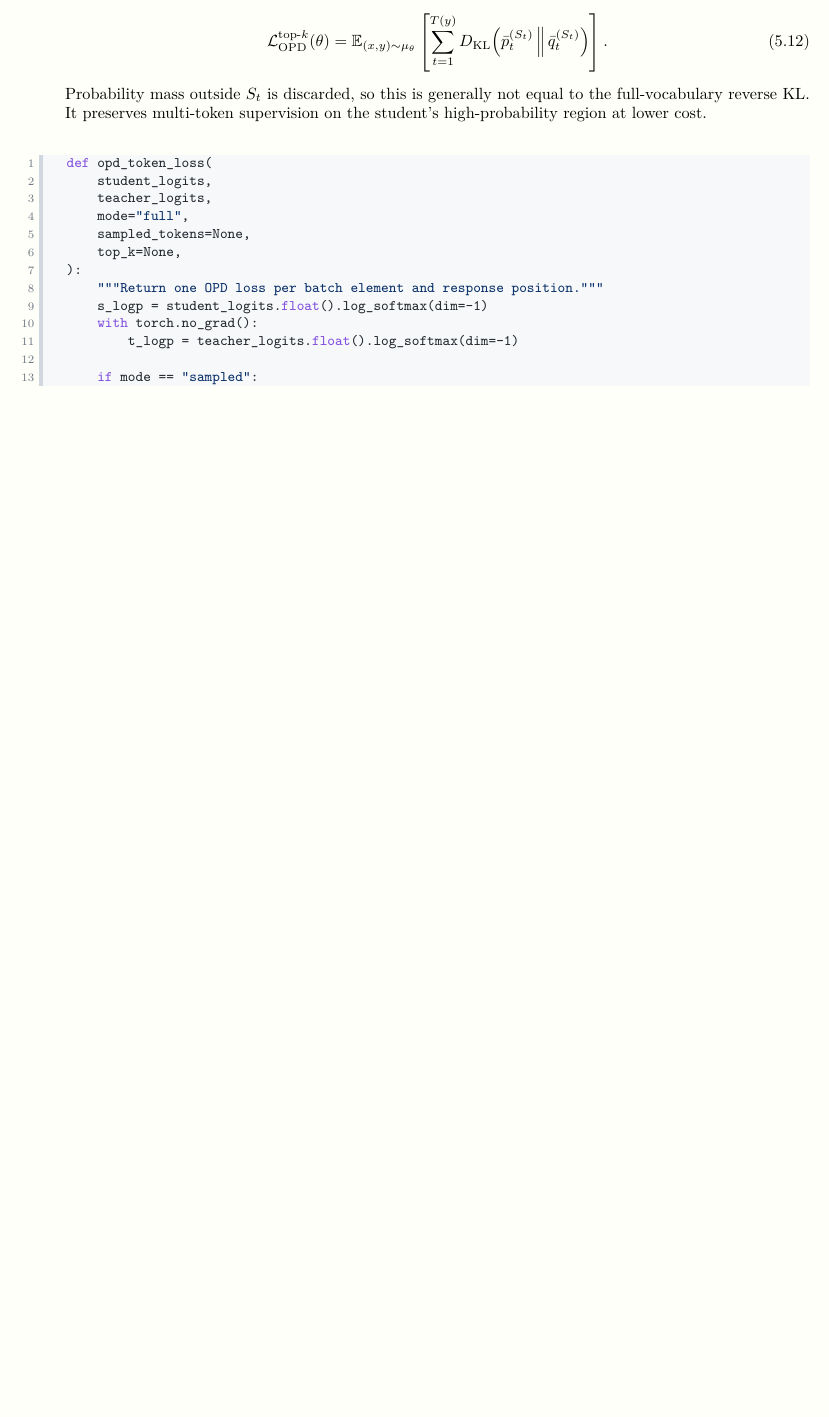
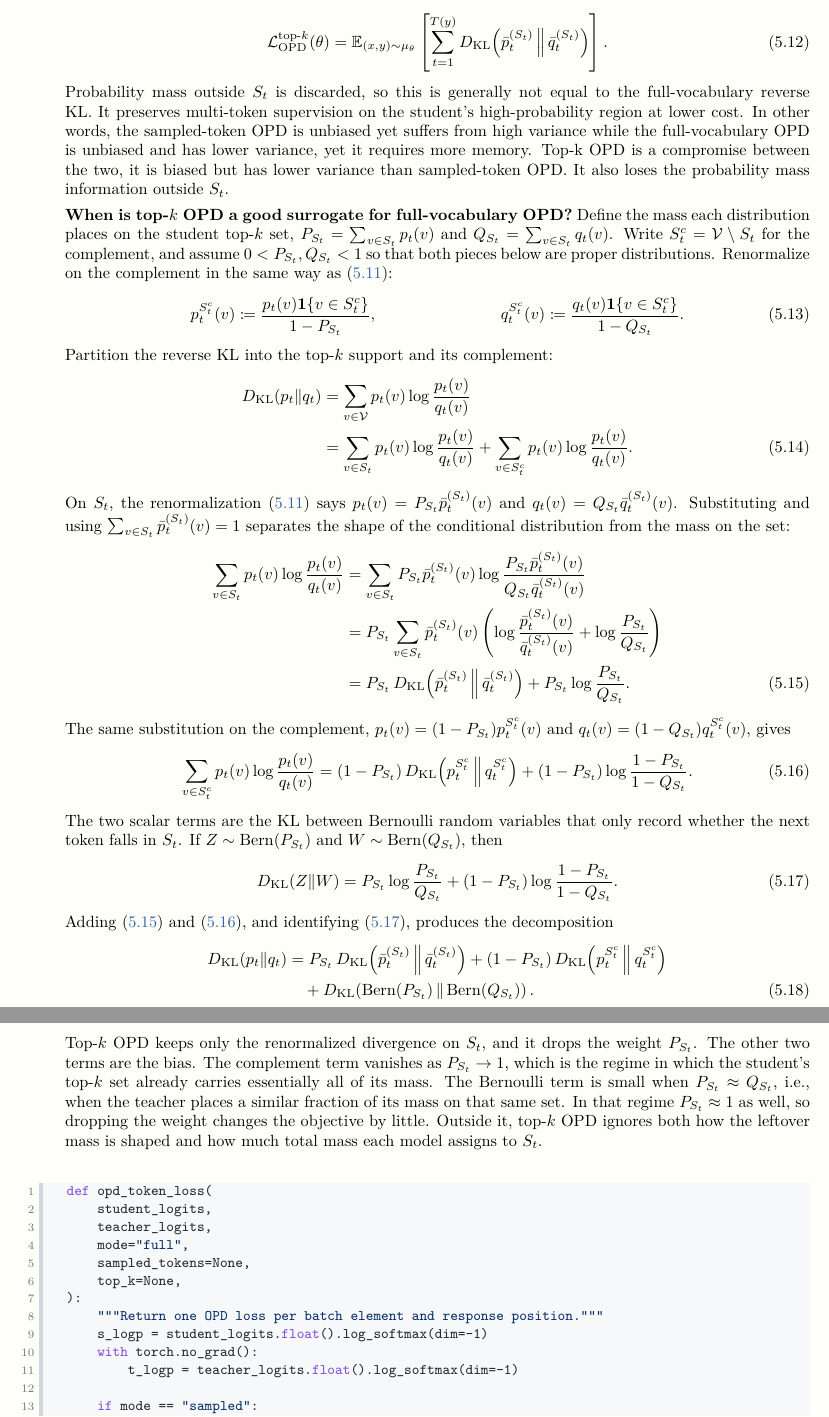
Before and after one commit to Yutong-Dai/RL_for_LLM, a LaTeX book (main.tex, which reads distillation/opd.tex): part of page 37 of 46 before the commit and two parts of pages 37 and 38 of 47 after it, the two joined at a grey line, cut so that both start at the same text, the shorter picture padded with empty space. Compiled offline with pdfLaTeX.

Commit message:
ckpt: topk opd deriviation

```diff
--- a/distillation/opd.tex
+++ b/distillation/opd.tex
@@ -314,7 +314,135 @@ In practice, the actual loss computation varies with different implementations o
     \end{align}
     Probability mass outside $S_t$ is discarded, so this is generally not
     equal to the full-vocabulary reverse KL. It preserves multi-token
-    supervision on the student's high-probability region at lower cost.
+    supervision on the student's high-probability region at lower cost. In other words, the sampled-token OPD is unbiased yet suffers from high variance while the full-vocabulary OPD is unbiased and has lower variance, yet it requires more memory. Top-k OPD is a compromise between the two, it is biased but has lower variance than sampled-token OPD. It also loses the probability mass information outside $S_t$.
+
+    \textbf{When is top-$k$ OPD a good surrogate for full-vocabulary OPD?}
+    Define the mass each distribution places on the student top-$k$ set,
+    $P_{S_t}=\sum_{v\in S_t}p_t(v)$ and $Q_{S_t}=\sum_{v\in S_t}q_t(v)$.
+    Write $S_t^c=\Vcal\setminus S_t$ for the complement, and assume
+    $0<P_{S_t},Q_{S_t}<1$ so that both pieces below are proper distributions.
+    Renormalize on the complement in the same way as
+    \eqref{eq:opd.top-k-renormalization}:
+    \begin{align}
+        p_t^{S_t^c}(v)
+        &\coloneqq
+        \frac{p_t(v)\mathbf{1}\{v\in S_t^c\}}{1-P_{S_t}},
+        &
+        q_t^{S_t^c}(v)
+        &\coloneqq
+        \frac{q_t(v)\mathbf{1}\{v\in S_t^c\}}{1-Q_{S_t}}.
+        \label{eq:opd.complement-renormalization}
+    \end{align}
+    Partition the reverse KL into the top-$k$ support and its complement:
+    \begin{align}
+        D_{\mathrm{KL}}(p_t\|q_t)
+        &=
+        \sum_{v\in\Vcal}p_t(v)\log\frac{p_t(v)}{q_t(v)}
+        \nonumber\\
+        &=
+        \sum_{v\in S_t}p_t(v)\log\frac{p_t(v)}{q_t(v)}
+        +
+        \sum_{v\in S_t^c}p_t(v)\log\frac{p_t(v)}{q_t(v)}.
+        \label{eq:opd.kl-split}
+    \end{align}
+    On $S_t$, the renormalization
+    \eqref{eq:opd.top-k-renormalization} says
+    $p_t(v)=P_{S_t}\bar p_t^{(S_t)}(v)$ and
+    $q_t(v)=Q_{S_t}\bar q_t^{(S_t)}(v)$. Substituting and using
+    $\sum_{v\in S_t}\bar p_t^{(S_t)}(v)=1$ separates the shape of the
+    conditional distribution from the mass on the set:
+    \begin{align}
+        \sum_{v\in S_t}p_t(v)\log\frac{p_t(v)}{q_t(v)}
+        &=
+        \sum_{v\in S_t}
+        P_{S_t}\bar p_t^{(S_t)}(v)
+        \log\frac{P_{S_t}\bar p_t^{(S_t)}(v)}{Q_{S_t}\bar q_t^{(S_t)}(v)}
+        \nonumber\\
+        &=
+        P_{S_t}
+        \sum_{v\in S_t}
+        \bar p_t^{(S_t)}(v)
+        \left(
+            \log\frac{\bar p_t^{(S_t)}(v)}{\bar q_t^{(S_t)}(v)}
+            +
+            \log\frac{P_{S_t}}{Q_{S_t}}
+        \right)
+        \nonumber\\
+        &=
+        P_{S_t}\,
+        D_{\mathrm{KL}}\!\left(
+            \bar p_t^{(S_t)}
+            \,\middle\|\,
+            \bar q_t^{(S_t)}
+        \right)
+        +
+        P_{S_t}\log\frac{P_{S_t}}{Q_{S_t}}.
+        \label{eq:opd.kl-on-support}
+    \end{align}
+    The same substitution on the complement,
+    $p_t(v)=(1-P_{S_t})p_t^{S_t^c}(v)$ and
+    $q_t(v)=(1-Q_{S_t})q_t^{S_t^c}(v)$, gives
+    \begin{align}
+        \sum_{v\in S_t^c}p_t(v)\log\frac{p_t(v)}{q_t(v)}
+        &=
+        (1-P_{S_t})\,
+        D_{\mathrm{KL}}\!\left(
+            p_t^{S_t^c}
+            \,\middle\|\,
+            q_t^{S_t^c}
+        \right)
+        +
+        (1-P_{S_t})\log\frac{1-P_{S_t}}{1-Q_{S_t}}.
+        \label{eq:opd.kl-on-complement}
+    \end{align}
+    The two scalar terms are the KL between Bernoulli random variables that
+    only record whether the next token falls in $S_t$. If
+    $Z\sim\mathrm{Bern}(P_{S_t})$ and $W\sim\mathrm{Bern}(Q_{S_t})$, then
+    \begin{align}
+        D_{\mathrm{KL}}(Z\|W)
+        &=
+        P_{S_t}\log\frac{P_{S_t}}{Q_{S_t}}
+        +
+        (1-P_{S_t})\log\frac{1-P_{S_t}}{1-Q_{S_t}}.
+        \label{eq:opd.bernoulli-kl}
+    \end{align}
+    Adding \eqref{eq:opd.kl-on-support} and \eqref{eq:opd.kl-on-complement},
+    and identifying \eqref{eq:opd.bernoulli-kl}, produces the decomposition
+    \begin{align}
+        D_{\mathrm{KL}}(p_t\|q_t)
+        &=
+        P_{S_t}\,
+        D_{\mathrm{KL}}\!\left(
+            \bar p_t^{(S_t)}
+            \,\middle\|\,
+            \bar q_t^{(S_t)}
+        \right)
+        +
+        (1-P_{S_t})\,
+        D_{\mathrm{KL}}\!\left(
+            p_t^{S_t^c}
+            \,\middle\|\,
+            q_t^{S_t^c}
+        \right)
+        \nonumber\\
+        &\quad+
+        D_{\mathrm{KL}}\!\left(
+            \mathrm{Bern}(P_{S_t})
+            \,\middle\|\,
+            \mathrm{Bern}(Q_{S_t})
+        \right).
+        \label{eq:opd.kl-decomposition}
+    \end{align}
+    Top-$k$ OPD keeps only the renormalized divergence on $S_t$, and it
+    drops the weight $P_{S_t}$. The other two terms are the bias. The
+    complement term vanishes as $P_{S_t}\to 1$, which is the regime in which
+    the student's top-$k$ set already carries essentially all of its mass.
+    The Bernoulli term is small when $P_{S_t}\approx Q_{S_t}$, i.e., when
+    the teacher places a similar fraction of its mass on that same set. In
+    that regime $P_{S_t}\approx 1$ as well, so dropping the weight changes
+    the objective by little. Outside it, top-$k$ OPD ignores both how the
+    leftover mass is shaped and how much total mass each model assigns to
+    $S_t$.
 \end{itemize}
 
 \begin{codeblock}[language=Python]
```
Also changed, not shown: main.pdf.
